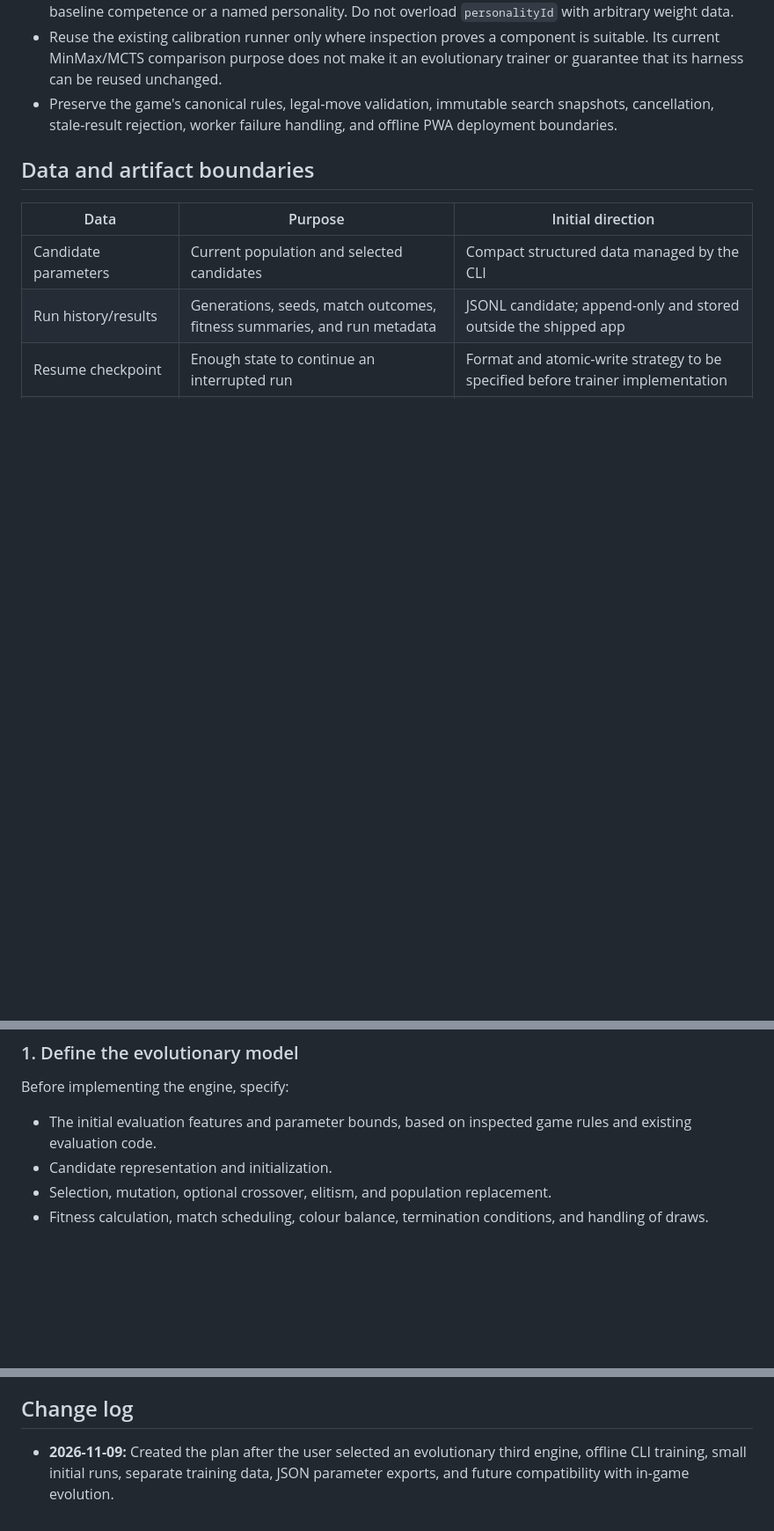
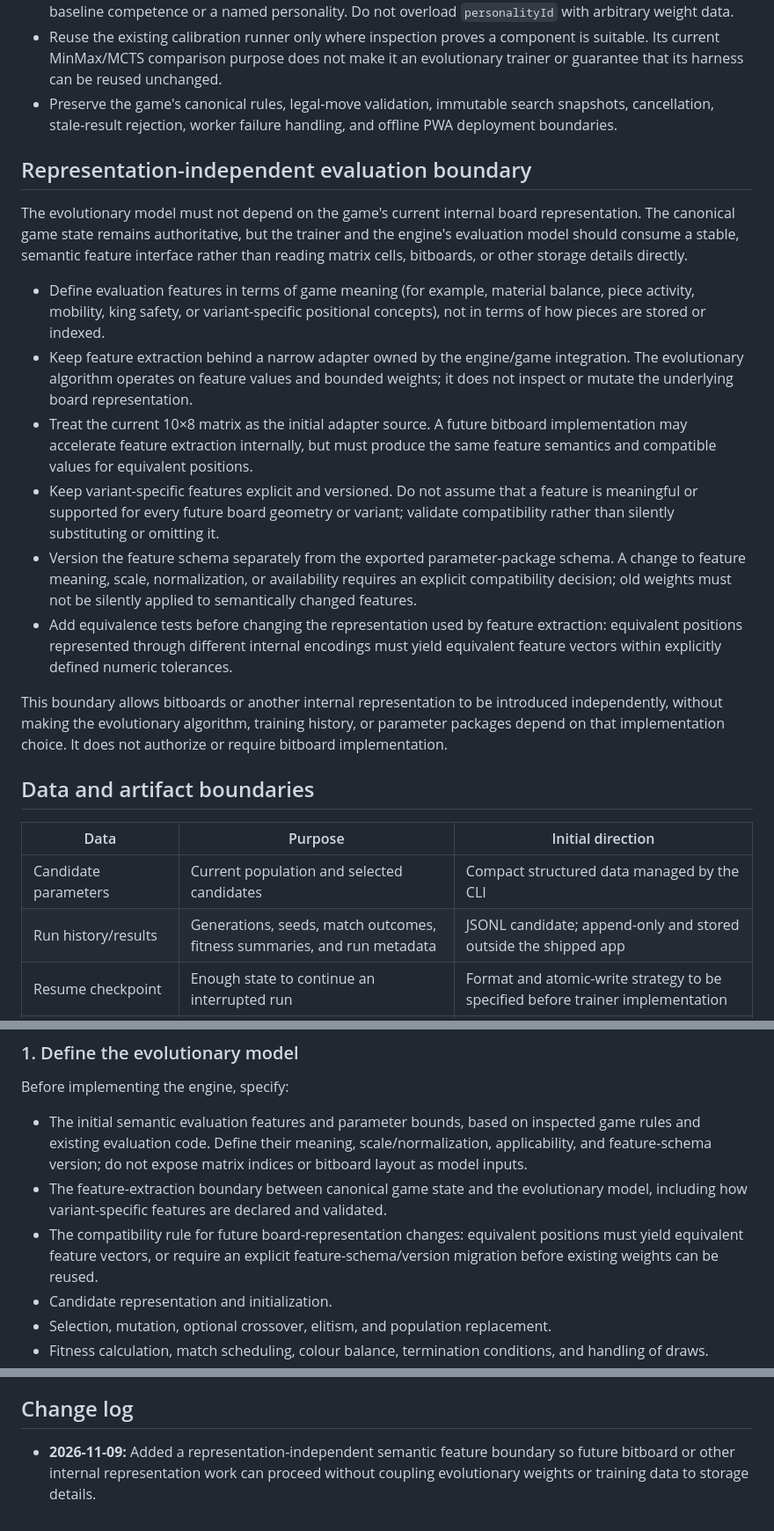
Before and after one commit to futuredmd20-collab/jester-and-moat, a Markdown page: docs/EVOLUTIONARY-ENGINE-PLAN.md, 3 parts joined by grey strips. Shown at 88% size. Drawn GitHub-style; blank space fills up the shorter version.

Commit message:
docs: define representation-independent evolutionary features (#152)

```diff
--- a/docs/EVOLUTIONARY-ENGINE-PLAN.md
+++ b/docs/EVOLUTIONARY-ENGINE-PLAN.md
@@ -36,6 +36,19 @@ The first useful result should be a versioned parameter package that the game ca
 - Reuse the existing calibration runner only where inspection proves a component is suitable. Its current MinMax/MCTS comparison purpose does not make it an evolutionary trainer or guarantee that its harness can be reused unchanged.
 - Preserve the game's canonical rules, legal-move validation, immutable search snapshots, cancellation, stale-result rejection, worker failure handling, and offline PWA deployment boundaries.
 
+## Representation-independent evaluation boundary
+
+The evolutionary model must not depend on the game's current internal board representation. The canonical game state remains authoritative, but the trainer and the engine's evaluation model should consume a stable, semantic feature interface rather than reading matrix cells, bitboards, or other storage details directly.
+
+- Define evaluation features in terms of game meaning (for example, material balance, piece activity, mobility, king safety, or variant-specific positional concepts), not in terms of how pieces are stored or indexed.
+- Keep feature extraction behind a narrow adapter owned by the engine/game integration. The evolutionary algorithm operates on feature values and bounded weights; it does not inspect or mutate the underlying board representation.
+- Treat the current 10×8 matrix as the initial adapter source. A future bitboard implementation may accelerate feature extraction internally, but must produce the same feature semantics and compatible values for equivalent positions.
+- Keep variant-specific features explicit and versioned. Do not assume that a feature is meaningful or supported for every future board geometry or variant; validate compatibility rather than silently substituting or omitting it.
+- Version the feature schema separately from the exported parameter-package schema. A change to feature meaning, scale, normalization, or availability requires an explicit compatibility decision; old weights must not be silently applied to semantically changed features.
+- Add equivalence tests before changing the representation used by feature extraction: equivalent positions represented through different internal encodings must yield equivalent feature vectors within explicitly defined numeric tolerances.
+
+This boundary allows bitboards or another internal representation to be introduced independently, without making the evolutionary algorithm, training history, or parameter packages depend on that implementation choice. It does not authorize or require bitboard implementation.
+
 ## Data and artifact boundaries
 
 | Data | Purpose | Initial direction |
@@ -53,7 +66,9 @@ Training history and checkpoints must not be committed to the ordinary game repo
 ### 1. Define the evolutionary model
 
 Before implementing the engine, specify:
-- The initial evaluation features and parameter bounds, based on inspected game rules and existing evaluation code.
+- The initial semantic evaluation features and parameter bounds, based on inspected game rules and existing evaluation code. Define their meaning, scale/normalization, applicability, and feature-schema version; do not expose matrix indices or bitboard layout as model inputs.
+- The feature-extraction boundary between canonical game state and the evolutionary model, including how variant-specific features are declared and validated.
+- The compatibility rule for future board-representation changes: equivalent positions must yield equivalent feature vectors, or require an explicit feature-schema/version migration before existing weights can be reused.
 - Candidate representation and initialization.
 - Selection, mutation, optional crossover, elitism, and population replacement.
 - Fitness calculation, match scheduling, colour balance, termination conditions, and handling of draws.
@@ -135,4 +150,4 @@ After the engine has a stable baseline:
 
 ## Change log
 
-- **2026-11-09:** Created the plan after the user selected an evolutionary third engine, offline CLI training, small initial runs, separate training data, JSON parameter exports, and future compatibility with in-game evolution.
+- **2026-11-09:** Added a representation-independent semantic feature boundary so future bitboard or other internal representation work can proceed without coupling evolutionary weights or training data to storage details.
```
